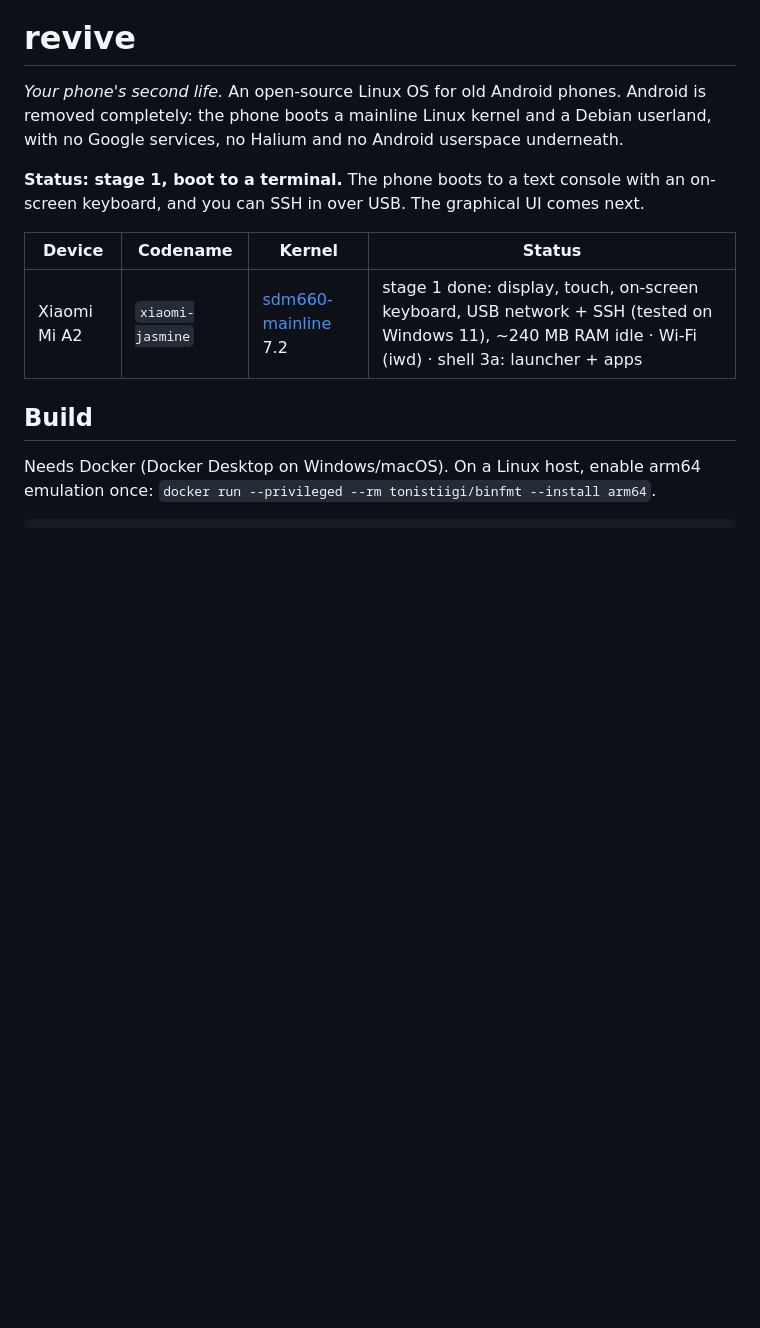
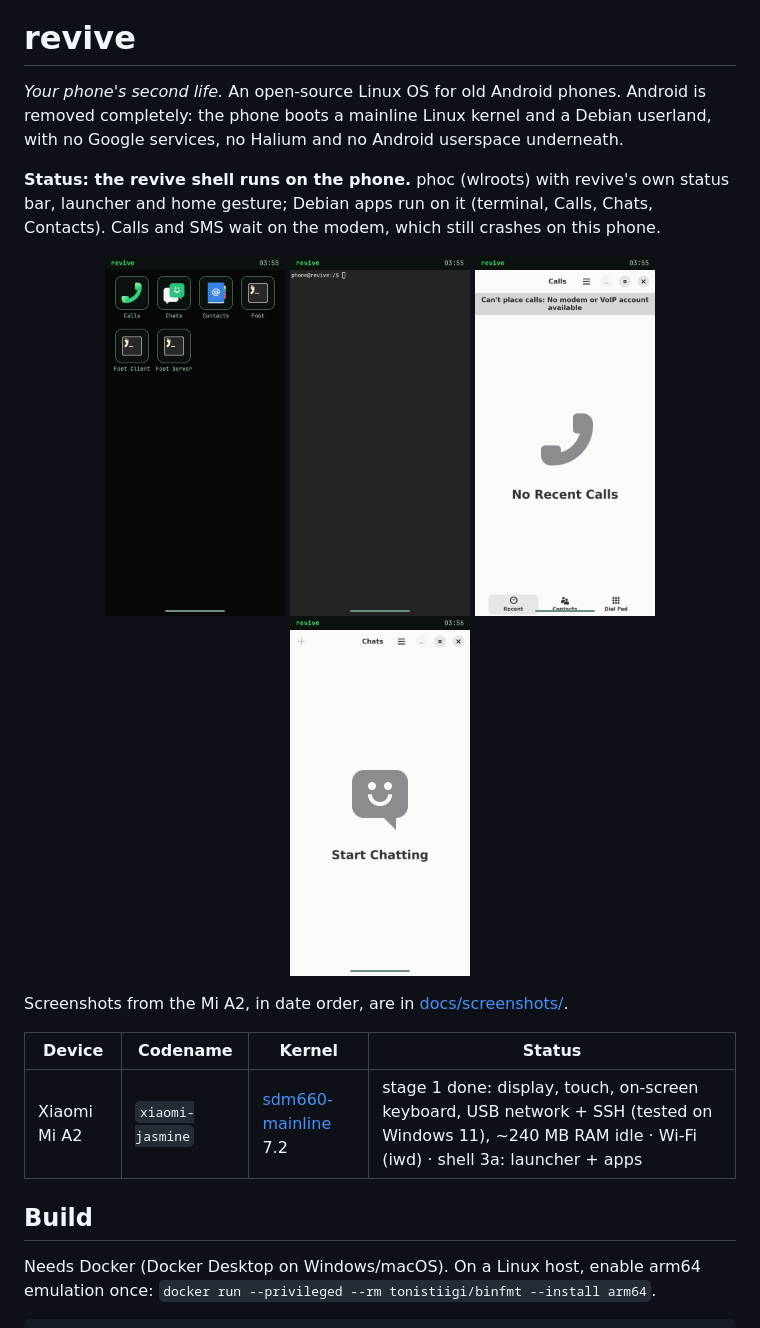
Before and after one commit to shrec/LinuxPhone, a Markdown page: README.md, the part around the change. Drawn GitHub-style; pictures changed too: docs/screenshots/2026-11-28-calls.png (added), docs/screenshots/2026-11-28-chats.png (added), docs/screenshots/2026-11-28-home.png (added); blank space fills up the shorter version.

Commit message:
Adreno 5xx fixes (frozen terminal, GTK 4 apps) and first shell screenshots
- FD_MESA_DEBUG=noblit: freedreno's blitter drops glTexSubImage2D updates, so phoc showed only
  the first frame of shm clients; foot looked frozen with no prompt.
- GSK_RENDERER=gl: GTK 4 defaults to Vulkan, which a5xx lacks; Calls/Contacts never mapped.
- dev-deploy.sh ships protocols/ and icons/.
- docs/screenshots: home, terminal, Calls, Chats, Contacts on the Mi A2.

Co-Authored-By: Claude Opus 5.5 <noreply@anthropic.com>

```diff
--- a/README.md
+++ b/README.md
@@ -6,8 +6,18 @@
 mainline Linux kernel and a Debian userland, with no Google services, no Halium and no Android
 userspace underneath.
 
-**Status: stage 1, boot to a terminal.** The phone boots to a text console with an on-screen
-keyboard, and you can SSH in over USB. The graphical UI comes next.
+**Status: the revive shell runs on the phone.** phoc (wlroots) with revive's own status bar,
+launcher and home gesture; Debian apps run on it (terminal, Calls, Chats, Contacts). Calls and SMS
+wait on the modem, which still crashes on this phone.
+
+<p align="center">
+  <img src="docs/screenshots/2026-11-28-home.png" width="180" alt="home screen">
+  <img src="docs/screenshots/2026-11-28-terminal.png" width="180" alt="terminal">
+  <img src="docs/screenshots/2026-11-28-calls.png" width="180" alt="Calls">
+  <img src="docs/screenshots/2026-11-28-chats.png" width="180" alt="Chats">
+</p>
+
+Screenshots from the Mi A2, in date order, are in [docs/screenshots/](docs/screenshots/).
 
 | Device | Codename | Kernel | Status |
 |---|---|---|---|
```
Also changed, not shown: docs/screenshots/2026-11-28-contacts.png (added), 3 other files.
